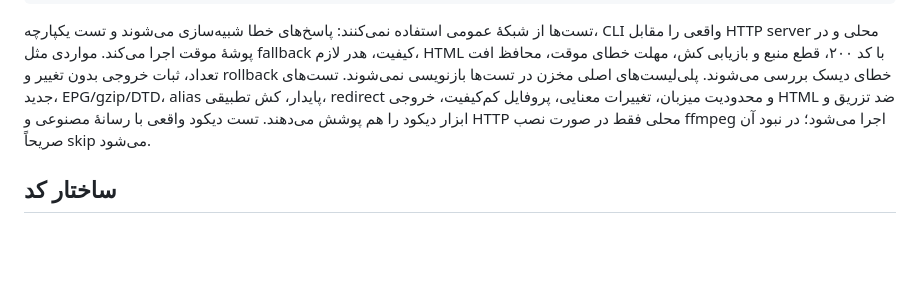
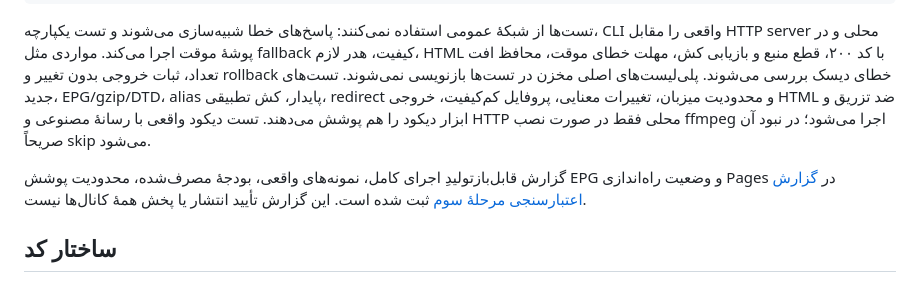
Before and after one commit to 4kings6114/IPTV, a Markdown page: README.md, the part around the change. GitHub-like rendering; blank space fills up the shorter version.

```diff
--- a/README.md
+++ b/README.md
@@ -324,6 +324,8 @@ node tests/dashboard_browser.cjs
 
 تست‌ها از شبکهٔ عمومی استفاده نمی‌کنند: پاسخ‌های خطا شبیه‌سازی می‌شوند و تست یکپارچه، CLI واقعی را مقابل HTTP server محلی و در پوشهٔ موقت اجرا می‌کند. مواردی مثل fallback کیفیت، هدر لازم، HTML با کد ۲۰۰، قطع منبع و بازیابی کش، مهلت خطای موقت، محافظ افت تعداد، ثبات خروجی بدون تغییر و rollback خطای دیسک بررسی می‌شوند. پلی‌لیست‌های اصلی مخزن در تست‌ها بازنویسی نمی‌شوند. تست‌های جدید، EPG/gzip/DTD، alias پایدار، کش تطبیقی، redirect و محدودیت میزبان، تغییرات معنایی، پروفایل کم‌کیفیت، خروجی HTML ضد تزریق و ابزار دیکود را هم پوشش می‌دهند. تست دیکود واقعی با رسانهٔ مصنوعی و HTTP محلی فقط در صورت نصب ffmpeg اجرا می‌شود؛ در نبود آن صریحاً skip می‌شود.
 
+گزارش قابل‌بازتولیدِ اجرای کامل، نمونه‌های واقعی، بودجهٔ مصرف‌شده، محدودیت پوشش EPG و وضعیت راه‌اندازی Pages در [گزارش اعتبارسنجی مرحلهٔ سوم](docs/phase3-validation.md) ثبت شده است. این گزارش تأیید انتشار یا پخش همهٔ کانال‌ها نیست.
+
 ## ساختار کد
 
 `build_playlist.py` نقطهٔ ورود است. منطق در `iptv_builder/` به بخش‌های تنظیمات، تجزیهٔ M3U، دسته‌بندی، دریافت منابع، سلامت لینک، ذخیره‌سازی ایمن، هماهنگی ساخت، فراداده، EPG، نمونه‌گیری پخش، شخصی‌سازی، تغییرات معنایی، داشبورد، عیب‌یابی زنده و اعلان تفکیک شده است.
```
Also changed, not shown: docs/epg-evidence.md (+2 -0 lines), docs/phase3-validation.md (added, +76 -0 lines).
